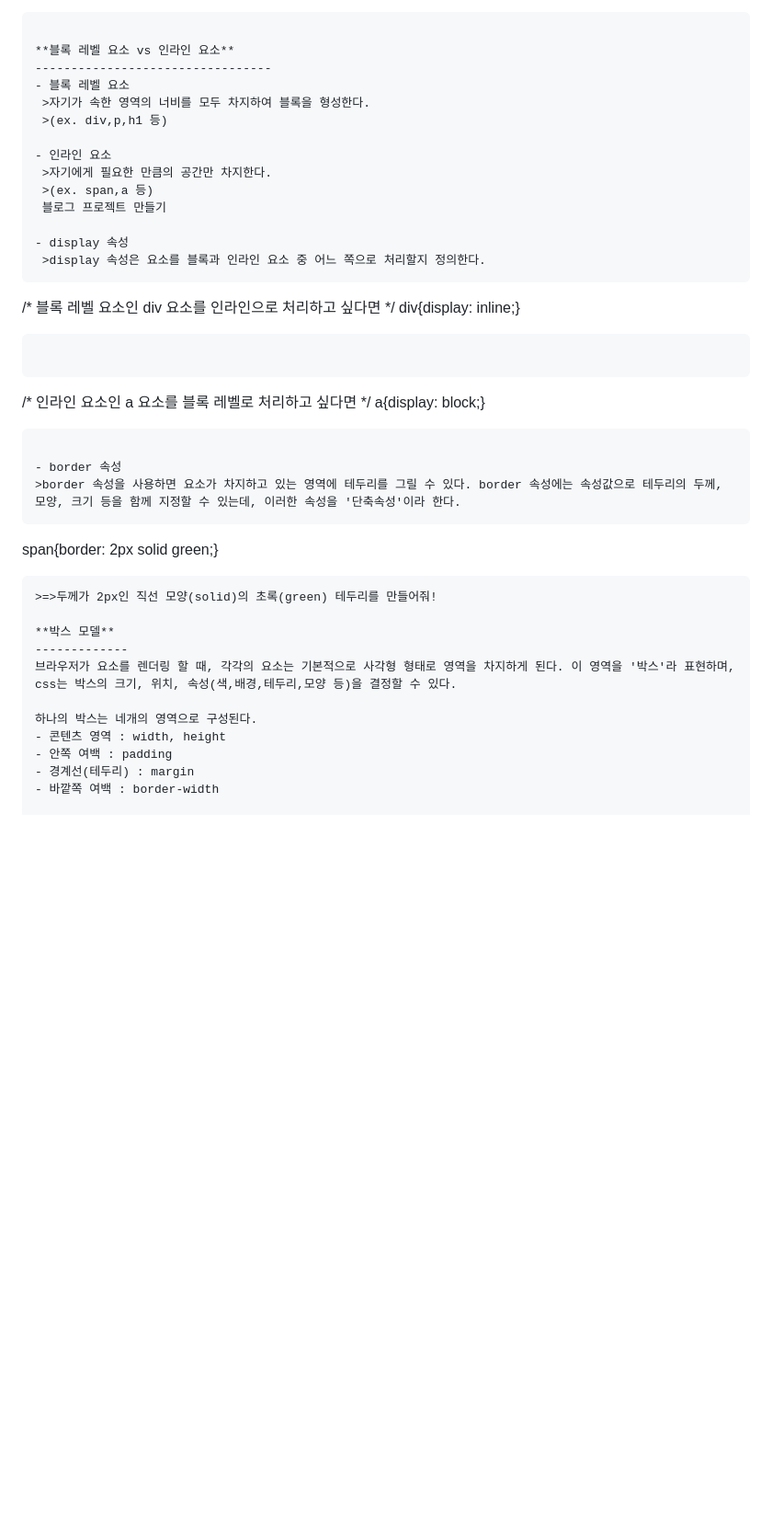
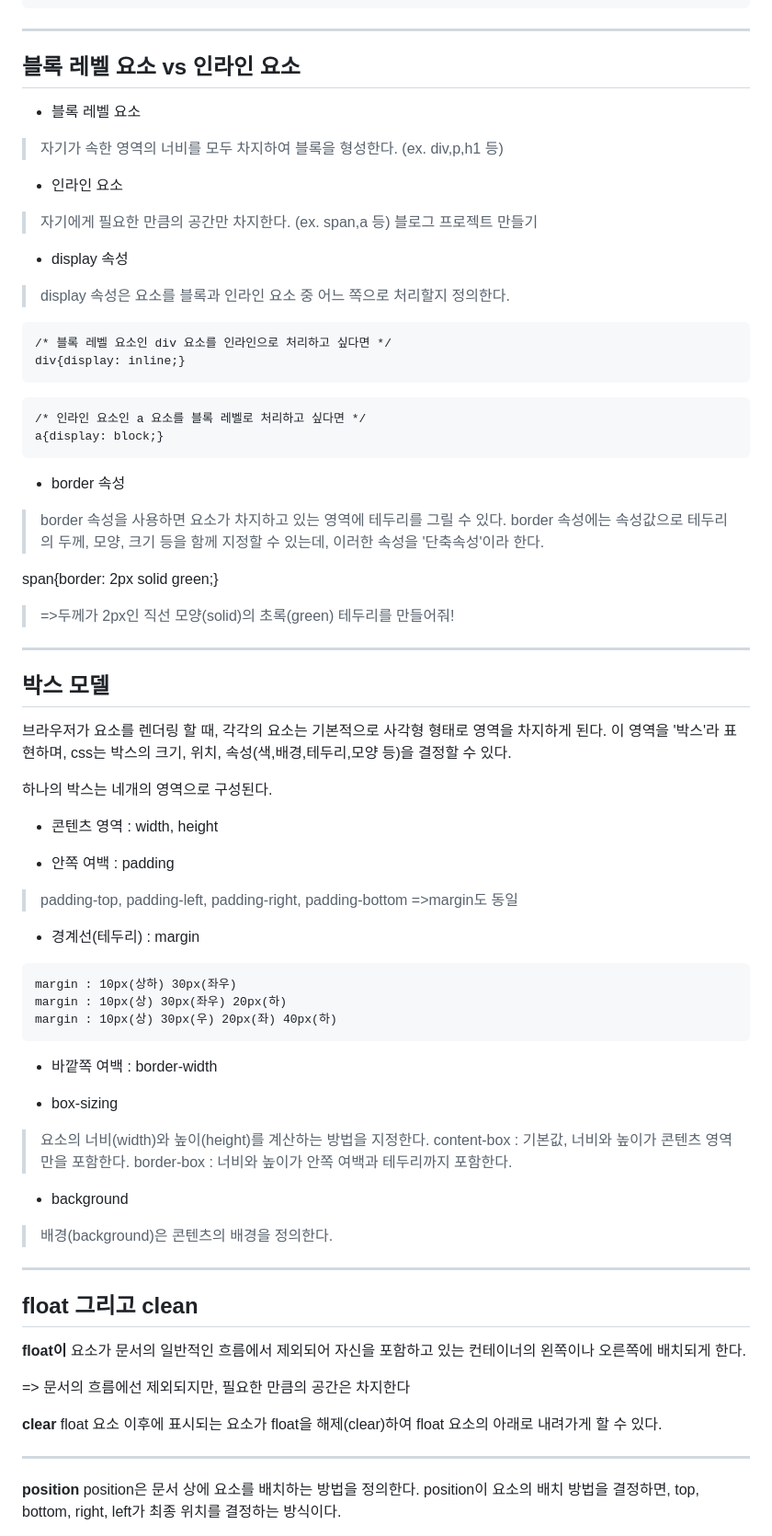
Before and after one commit to shwaaaa/TIL, a Markdown page: CSS/CSS 정리.md, the part around the change printed below. Shown: that part at 92% size. Drawn GitHub-style; blank space fills up the shorter version.

````diff
--- a/CSS/CSS 정리.md
+++ b/CSS/CSS 정리.md
@@ -187,6 +192,8 @@ span{color: #000000;}
 span{color: rgb(70%, 10%, 20%);}
 ```
 
+ ***
+
 **블록 레벨 요소 vs 인라인 요소**
 ---------------------------------
 - 블록 레벨 요소
@@ -200,10 +207,12 @@ span{color: rgb(70%, 10%, 20%);}
 
 - display 속성
  >display 속성은 요소를 블록과 인라인 요소 중 어느 쪽으로 처리할지 정의한다.
+
   ```
   /* 블록 레벨 요소인 div 요소를 인라인으로 처리하고 싶다면 */
   div{display: inline;}
   ```
+
   ```
   /* 인라인 요소인 a 요소를 블록 레벨로 처리하고 싶다면 */
   a{display: block;}
@@ -211,10 +220,11 @@ span{color: rgb(70%, 10%, 20%);}
 
 - border 속성
  >border 속성을 사용하면 요소가 차지하고 있는 영역에 테두리를 그릴 수 있다. border 속성에는 속성값으로 테두리의 두께, 모양, 크기 등을 함께 지정할 수 있는데, 이러한 속성을 '단축속성'이라 한다.
-  ```
+
   span{border: 2px solid green;}
-  ```
  >=>두께가 2px인 직선 모양(solid)의 초록(green) 테두리를 만들어줘!
+
+***
 
 **박스 모델**
 -------------
@@ -222,6 +232,44 @@ span{color: rgb(70%, 10%, 20%);}
 
 하나의 박스는 네개의 영역으로 구성된다.
 - 콘텐츠 영역 : width, height
+
 - 안쪽 여백 : padding
+ > padding-top, padding-left, padding-right, padding-bottom
+ >=>margin도 동일
+
 - 경계선(테두리) : margin
+ ```
+ margin : 10px(상하) 30px(좌우)
+ margin : 10px(상) 30px(좌우) 20px(하)
+ margin : 10px(상) 30px(우) 20px(좌) 40px(하)
+ ```
+
 - 바깥쪽 여백 : border-width
+
+- box-sizing
+ > 요소의 너비(width)와 높이(height)를 계산하는 방법을 지정한다.
+ > content-box : 기본값, 너비와 높이가 콘텐츠 영역만을 포함한다.
+ > border-box : 너비와 높이가 안쪽 여백과 테두리까지 포함한다.
+
+- background
+ >배경(background)은 콘텐츠의 배경을 정의한다.
+
+ ***
+
+**float 그리고 clean**
+--------------------------
+
+**float이**
+요소가 문서의 일반적인 흐름에서 제외되어 자신을 포함하고 있는 컨테이너의 왼쪽이나 오른쪽에 배치되게 한다.
+
+=> 문서의 흐름에선 제외되지만, 필요한 만큼의 공간은 차지한다
+
+**clear**
+float 요소 이후에 표시되는 요소가 float을 해제(clear)하여 float 요소의 아래로 내려가게 할 수 있다.
+
+***
+
+**position**
+position은 문서 상에 요소를 배치하는 방법을 정의한다.
+position이 요소의 배치 방법을 결정하면, top, bottom, right, left가 최종 위치를 결정하는 방식이다.
+
````
Also changed, not shown: other parts of CSS/CSS 정리.md (+34 -0 lines).
